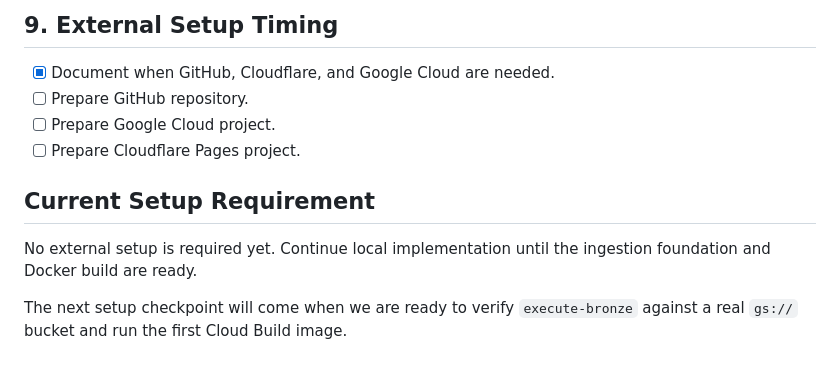
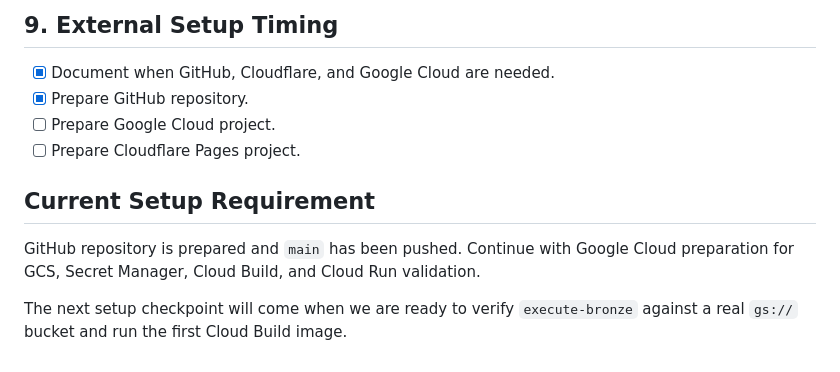
Before and after one commit to AdamM-Advisor/noc-is-platform, a Markdown page: docs/IMPLEMENTATION_CHECKLIST.md, the part around the change. Drawn GitHub-style.

Commit message:
Mark GitHub setup complete

```diff
--- a/docs/IMPLEMENTATION_CHECKLIST.md
+++ b/docs/IMPLEMENTATION_CHECKLIST.md
@@ -128,12 +128,12 @@
 ## 9. External Setup Timing
 
 - [x] Document when GitHub, Cloudflare, and Google Cloud are needed.
-- [ ] Prepare GitHub repository.
+- [x] Prepare GitHub repository.
 - [ ] Prepare Google Cloud project.
 - [ ] Prepare Cloudflare Pages project.
 
 ## Current Setup Requirement
 
-No external setup is required yet. Continue local implementation until the ingestion foundation and Docker build are ready.
+GitHub repository is prepared and `main` has been pushed. Continue with Google Cloud preparation for GCS, Secret Manager, Cloud Build, and Cloud Run validation.
 
 The next setup checkpoint will come when we are ready to verify `execute-bronze` against a real `gs://` bucket and run the first Cloud Build image.
```
